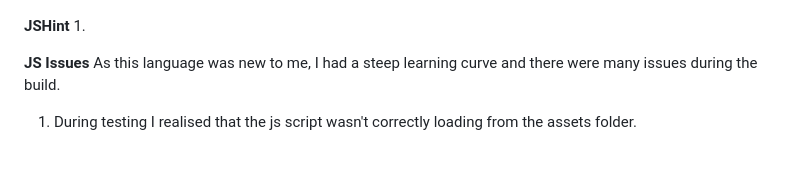
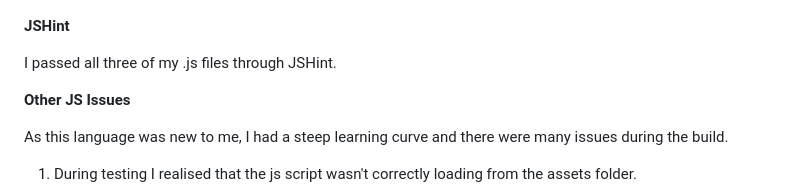
Before and after one commit to Katherine-Holland/PP2, a Markdown page: README.md, the part around the change. Drawn GitHub-style; blank space fills up the shorter version.

```diff
--- a/README.md
+++ b/README.md
@@ -83,10 +83,12 @@ The site passed through validation successfully.
 ![Image](assets/images/cssvalidator.png)
 
 **JSHint**
-1.
+
+I passed all three of my .js files through JSHint.
 
 
-**JS Issues**
+**Other JS Issues**
+
 As this language was new to me, I had a steep learning curve and there were many issues during the build.
 1. During testing I realised that the js script wasn't correctly loading from the assets folder.
 ![Script Errror Message](assets/images/scripterror.png)
```
Also changed, not shown: assets/images/lighthouse.png (renamed from assets/images/Lighthouse.png).
